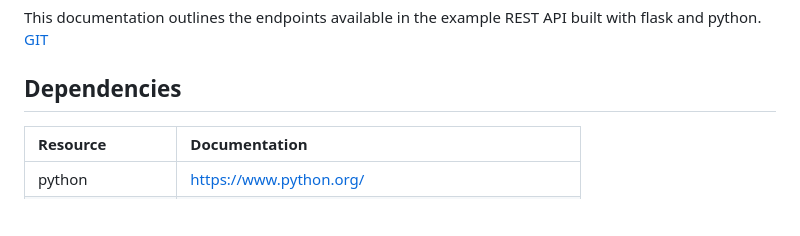
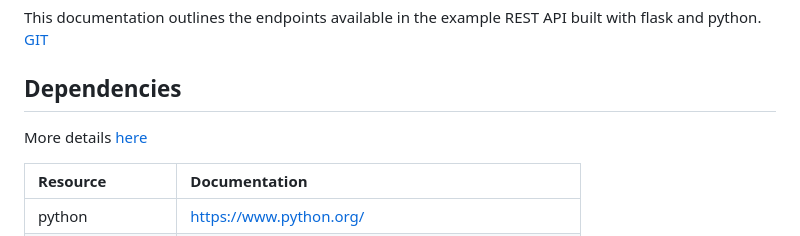
Before and after one commit to jorgecodelia/apiFlaskExample, a Markdown page: README.md, the part around the change. GitHub-like rendering; blank space fills up the shorter version.

Commit message:
add requirements info to readme.md

```diff
--- a/README.md
+++ b/README.md
@@ -6,6 +6,8 @@ This documentation outlines the endpoints available in the example REST API buil
 [GIT](https://github.com/jorgecodelia/apiFlaskExample)
 
 ## Dependencies
+
+More details [here](requirements.txt)
 
 | Resource          | Documentation                                             |
 |:------------------|:----------------------------------------------------------|
```
